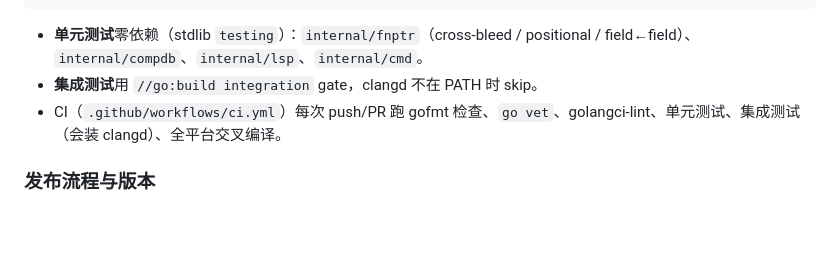
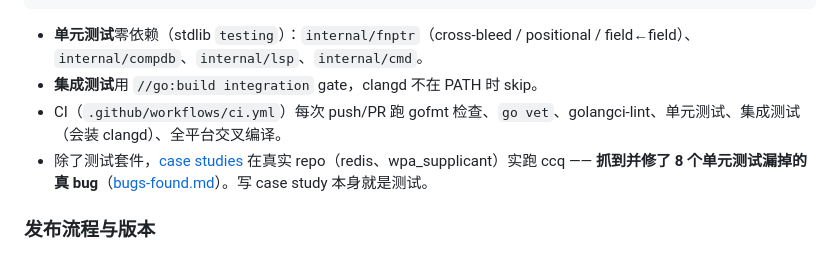
Before and after one commit to swchen44/ccq, a Markdown page: README.zh-CN.md, the part around the change. Rendered like a GitHub page; blank space fills up the shorter version.

Commit message:
docs: 三語 README For Developers 加 bugs-found 連結(品質訊號:真實 repo 案例抓到 8 個 bug)
Co-Authored-By: Claude Opus 4.8 <noreply@anthropic.com>

```diff
--- a/README.zh-CN.md
+++ b/README.zh-CN.md
@@ -212,6 +212,7 @@ make fmt               # gofmt -w .
 - **单元测试**零依赖（stdlib `testing`）：`internal/fnptr`（cross-bleed / positional / field←field）、`internal/compdb`、`internal/lsp`、`internal/cmd`。
 - **集成测试**用 `//go:build integration` gate，clangd 不在 PATH 时 skip。
 - CI（`.github/workflows/ci.yml`）每次 push/PR 跑 gofmt 检查、`go vet`、golangci-lint、单元测试、集成测试（会装 clangd）、全平台交叉编译。
+- 除了测试套件，[case studies](docs/case-studies/) 在真实 repo（redis、wpa_supplicant）实跑 ccq —— **抓到并修了 8 个单元测试漏掉的真 bug**（[bugs-found.md](docs/case-studies/bugs-found.md)）。写 case study 本身就是测试。
 
 ### 发布流程与版本
 - **Stable**：`git tag vX.Y.Z && git push origin vX.Y.Z` → `release.yml` 编全平台并发 GitHub Release（SemVer；见 `CHANGELOG.md`）。
```
Also changed, not shown: README.md (+3 -0 lines), README.zh-TW.md (+1 -0 lines).
